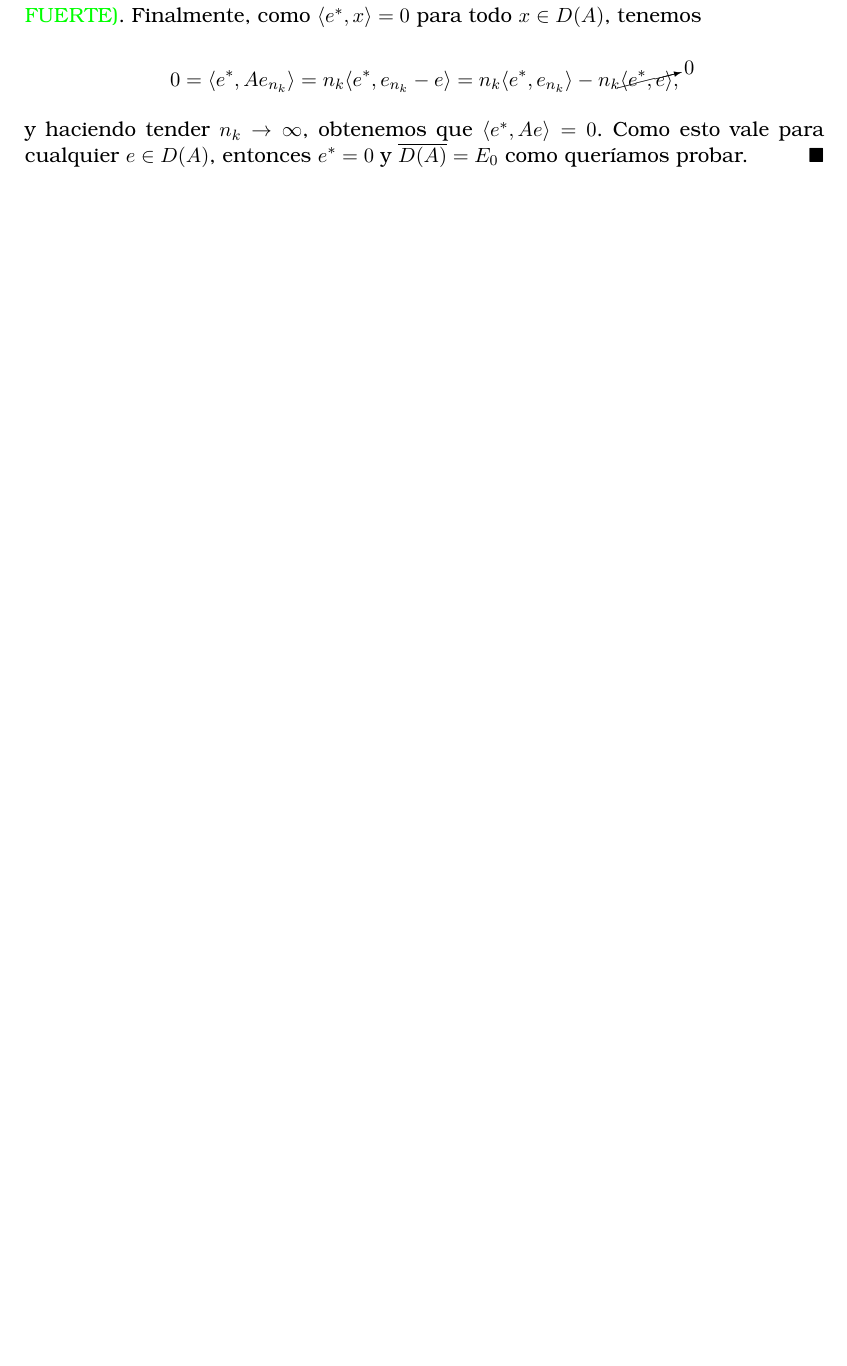
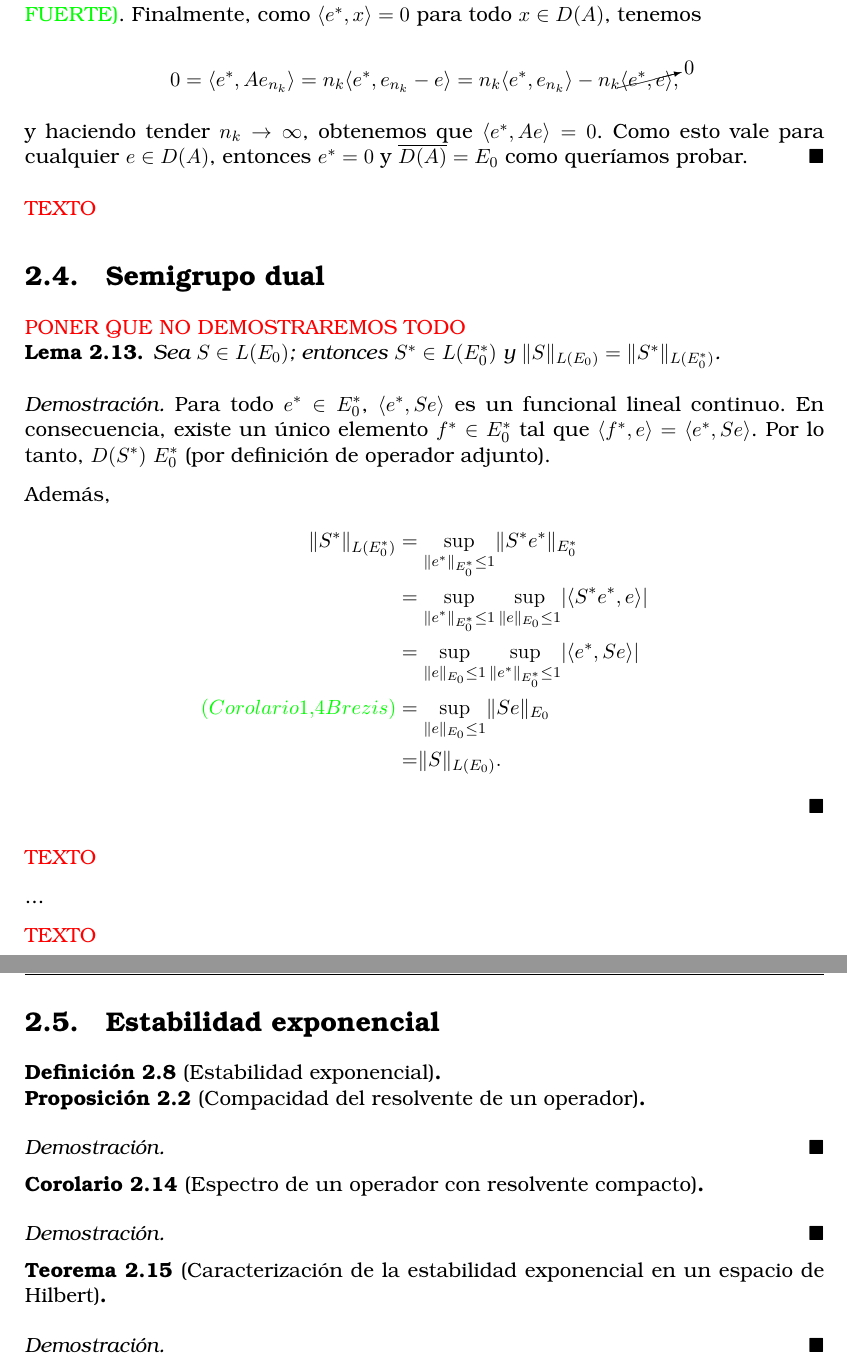
Before and after one commit to cbasitodx/master_thesis, a LaTeX book (main.tex, which reads secciones/cap_semigrupos.tex): part of page 57 of 129 before the commit and two parts of pages 57 and 58 of 131 after it, the two joined at a grey line, cut so that both start at the same text, the shorter picture padded with empty space. Compiled offline with pdfLaTeX.

Commit message:
Updates from Overleaf

```diff
--- a/secciones/cap_semigrupos.tex
+++ b/secciones/cap_semigrupos.tex
@@ -1134,3 +1134,71 @@ Lo anterior se puede comprobar haciendo una representación gráfica de la situa
 
     y haciendo tender $n_k \rightarrow \infty$, obtenemos que $\langle e^*, Ae\rangle = 0$. Como esto vale para cualquier $e \in D(A)$, entonces $e^* = 0$ y $\overline{D(A)} = E_0$ como queríamos probar.
 \end{proof}
+
+\textcolor{red}{TEXTO}
+
+\section{Semigrupo dual}
+\label{ch:semigrupos:section:dual}
+
+\textcolor{red}{PONER QUE NO DEMOSTRAREMOS TODO}
+
+\begin{Lema}
+    \label{ch:semigrupos:section:dual:lema:adjuntoLema}
+
+    Sea $S \in L(E_0)$; entonces $S^* \in L(E_0^*)$ y $\lVert S \rVert_{L(E_0)} = \lVert S^* \rVert_{L(E_0^*)}$.
+\end{Lema}
+
+\begin{proof}
+    Para todo $e^* \in E_0^*$, $\langle e^*, Se \rangle$ es un funcional lineal continuo. En consecuencia, existe un único elemento $f^* \in E_0^*$ tal que $\langle f^*, e \rangle = \langle e^*, Se \rangle$. Por lo tanto, $D(S^*) \ E_0^*$ (por definición de operador adjunto).
+
+    Además,
+    \begin{align*}
+        \lVert S^* \rVert_{L(E^*_0)} &= \sup_{\substack{\lVert e^* \rVert_{E_0^*} \leq 1}} \lVert S^* e^* \rVert_{E_0^*}\\
+        &= \sup_{\substack{\lVert e^* \rVert_{E_0^*} \leq 1}} \sup_{\substack{\lVert e \rVert_{E_0} \leq 1}} \lvert \langle S^* e^*, e \rangle \rvert\\
+        &= \sup_{\substack{\lVert e \rVert_{E_0} \leq 1}} \sup_{\substack{\lVert e^* \rVert_{E_0^*} \leq 1}} \lvert \langle e^*, Se \rangle \rvert\\
+        \textcolor{green}{(Corolario 1.4 Brezis)} &= \sup_{\substack{\lVert e \rVert_{E_0} \leq 1}} \lVert Se \rVert_{E_0}\\
+        &= \rVert S \lVert_{L(E_0)}.
+    \end{align*}
+\end{proof}
+
+\textcolor{red}{TEXTO}
+
+...
+
+\textcolor{red}{TEXTO}
+
+\section{Estabilidad exponencial}
+\label{ch:semigrupos:section:estExp}
+
+\begin{Definicion}[Estabilidad exponencial]
+    \label{ch:semigrupos:section:estExp:def:estExp}
+
+\end{Definicion}
+
+\begin{Proposicion}[Compacidad del resolvente de un operador]
+    \label{ch:semigrupos:section:estExp:prop:compRes}
+
+\end{Proposicion}
+
+\begin{proof}
+
+\end{proof}
+
+\begin{Corolario}[Espectro de un operador con resolvente compacto]
+    \label{ch:semigrupos:section:estExp:cor:espectroResComp}
+
+
+\end{Corolario}
+
+\begin{proof}
+
+\end{proof}
+
+\begin{Teorema}[Caracterización de la estabilidad exponencial en un espacio de Hilbert]
+    \label{ch:semigrupos:section:estExp:th:estExpHilbert}
+
+\end{Teorema}
+
+\begin{proof}
+
+\end{proof}
```
Also changed, not shown: secciones/biblio.bib (+8 -0 lines), secciones/cap_preliminares.tex (+17 -0 lines).
